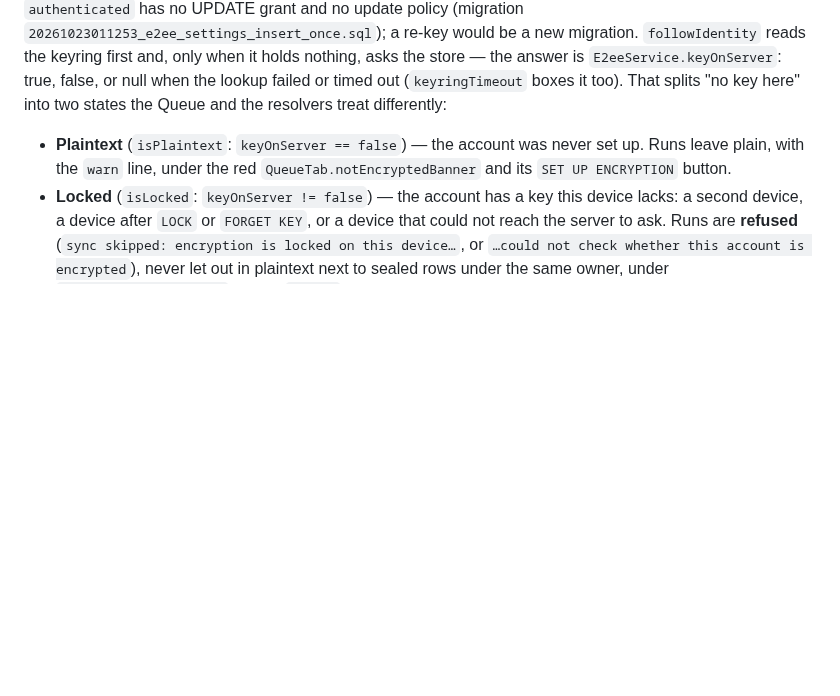
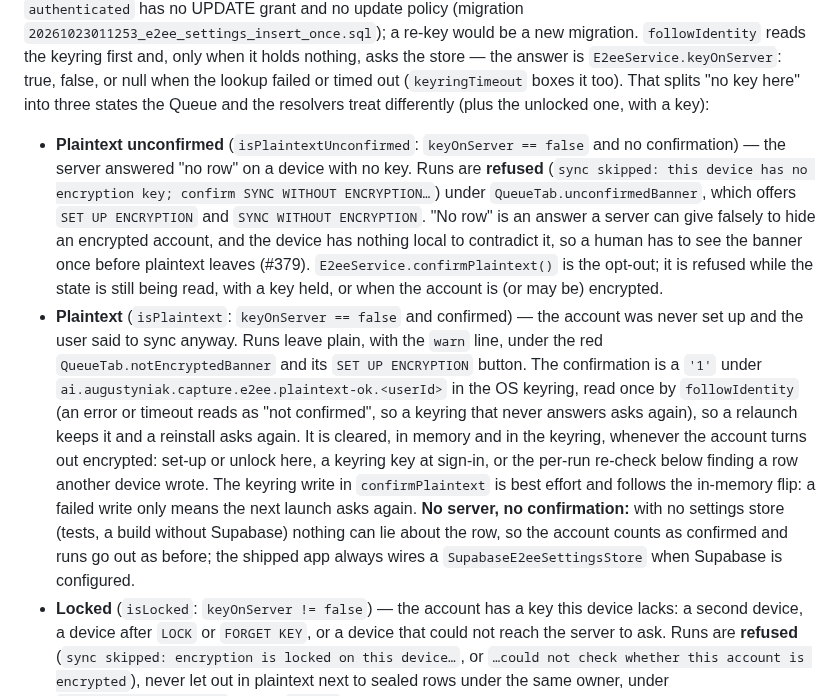
Before and after one commit to laugustyniak/augustyniak-capture, a Markdown page: docs/architecture/sync.md, the part around the change. Rendered like a GitHub page; blank space fills up the shorter version.

```diff
--- a/docs/architecture/sync.md
+++ b/docs/architecture/sync.md
@@ -559,11 +559,36 @@ migration. `followIdentity` reads the keyring first
 and, only when it holds nothing, asks the store — the answer is
 `E2eeService.keyOnServer`: true, false, or null when the lookup failed or
 timed out (`keyringTimeout` boxes it too). That splits "no key here" into
-two states the Queue and the resolvers treat differently:
+three states the Queue and the resolvers treat differently (plus the
+unlocked one, with a key):
 
-- **Plaintext** (`isPlaintext`: `keyOnServer == false`) — the account was
-  never set up. Runs leave plain, with the `warn` line, under the red
-  `QueueTab.notEncryptedBanner` and its `SET UP ENCRYPTION` button.
+- **Plaintext unconfirmed** (`isPlaintextUnconfirmed`: `keyOnServer == false`
+  and no confirmation) — the server answered "no row" on a device with no
+  key. Runs are **refused** (`sync skipped: this device has no encryption
+  key; confirm SYNC WITHOUT ENCRYPTION…`) under
+  `QueueTab.unconfirmedBanner`, which offers `SET UP ENCRYPTION` and `SYNC
+  WITHOUT ENCRYPTION`. "No row" is an answer a server can give falsely to
+  hide an encrypted account, and the device has nothing local to contradict
+  it, so a human has to see the banner once before plaintext leaves (#379).
+  `E2eeService.confirmPlaintext()` is the opt-out; it is refused while the
+  state is still being read, with a key held, or when the account is (or may
+  be) encrypted.
+- **Plaintext** (`isPlaintext`: `keyOnServer == false` and confirmed) — the
+  account was never set up and the user said to sync anyway. Runs leave
+  plain, with the `warn` line, under the red `QueueTab.notEncryptedBanner`
+  and its `SET UP ENCRYPTION` button. The confirmation is a `'1'` under
+  `ai.augustyniak.capture.e2ee.plaintext-ok.<userId>` in the OS keyring,
+  read once by `followIdentity` (an error or timeout reads as "not
+  confirmed", so a keyring that never answers asks again), so a relaunch
+  keeps it and a reinstall asks again. It is cleared, in memory and in the
+  keyring, whenever the account turns out encrypted: set-up or unlock here,
+  a keyring key at sign-in, or the per-run re-check below finding a row
+  another device wrote. The keyring write in `confirmPlaintext` is best
+  effort and follows the in-memory flip: a failed write only means the next
+  launch asks again. **No server, no confirmation:** with no settings store
+  (tests, a build without Supabase) nothing can lie about the row, so the
+  account counts as confirmed and runs go out as before; the shipped app
+  always wires a `SupabaseE2eeSettingsStore` when Supabase is configured.
 - **Locked** (`isLocked`: `keyOnServer != false`) — the account has a key
   this device lacks: a second device, a device after `LOCK` or `FORGET
   KEY`, or a device that could not reach the server to ask. Runs are
```
Also changed, not shown: plans/007-e2ee-no-silent-downgrade.md (+3 -1 lines), plans/README.md (+1 -1 lines).
